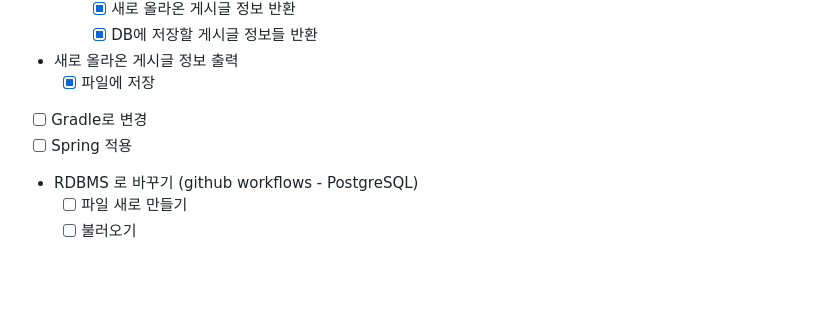
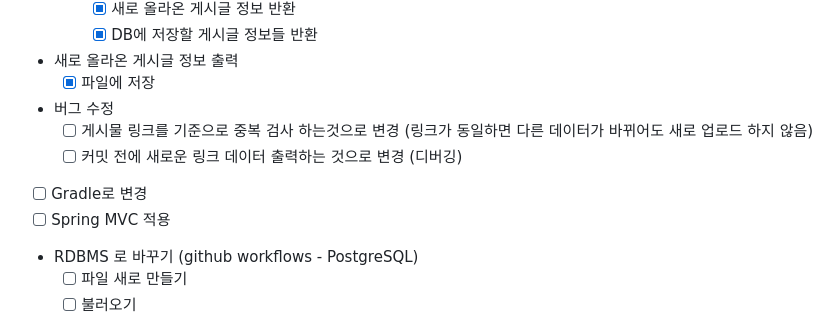
Before and after one commit to dgh06175/tech-blog-notification, a Markdown page: README.md, the part around one of its changes. Drawn GitHub-style; blank space fills up the shorter version.

Commit message:
docs: 버그 수정 및 리팩토링 추가

```diff
--- a/README.md
+++ b/README.md
@@ -82,8 +82,12 @@
 - 새로 올라온 게시글 정보 출력
     - [x] 파일에 저장
 
+- 버그 수정
+    - [ ] 게시물 링크를 기준으로 중복 검사 하는것으로 변경 (링크가 동일하면 다른 데이터가 바뀌어도 새로 업로드 하지 않음)
+    - [ ] 커밋 전에 새로운 링크 데이터 출력하는 것으로 변경 (디버깅)
+
 - [ ] Gradle로 변경
-- [ ] Spring 적용
+- [ ] Spring MVC 적용
 
 - RDBMS 로 바꾸기 (github workflows - PostgreSQL)
     - [ ] 파일 새로 만들기
```
Also changed, not shown: other parts of README.md (+2 -2 lines).
